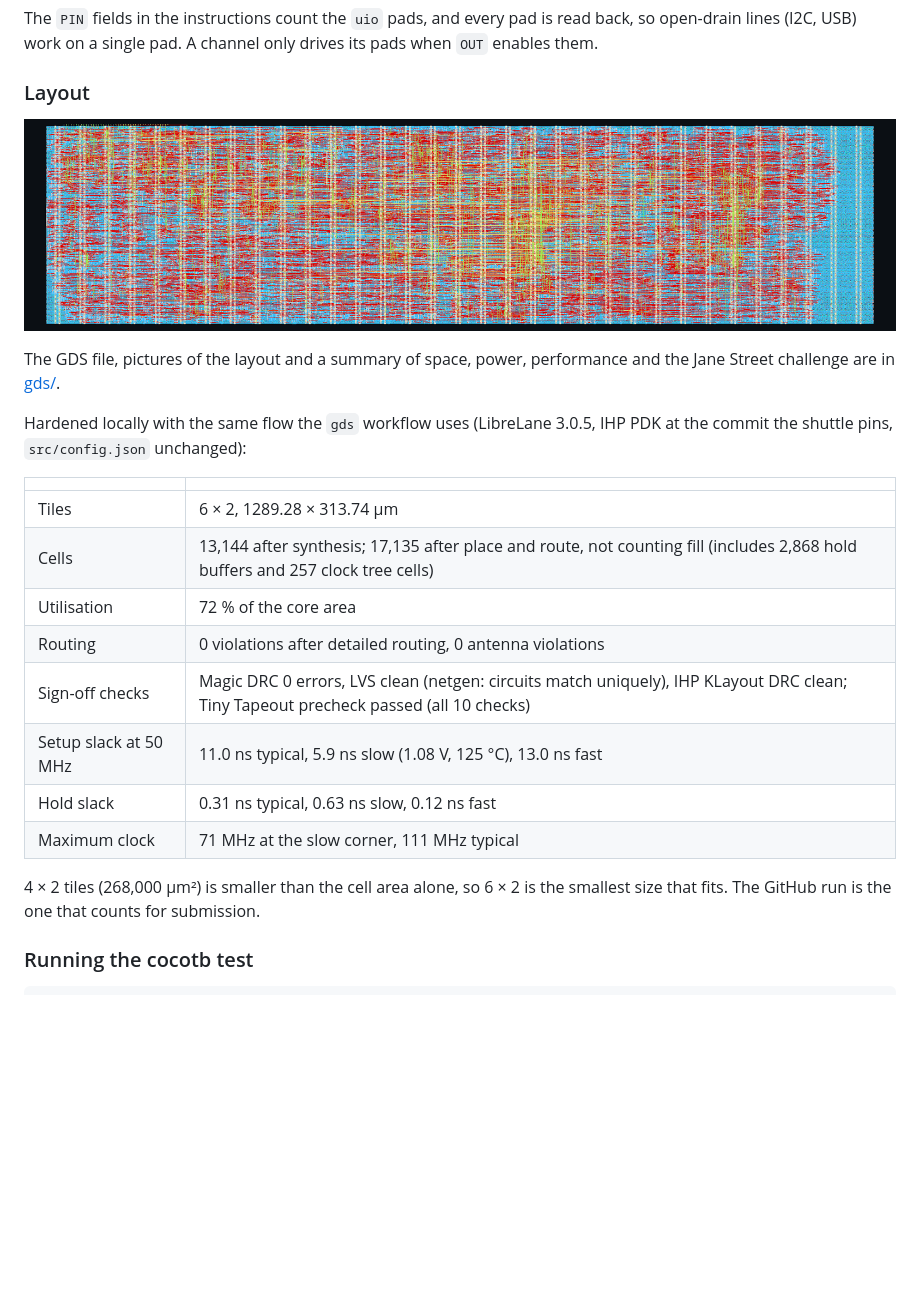
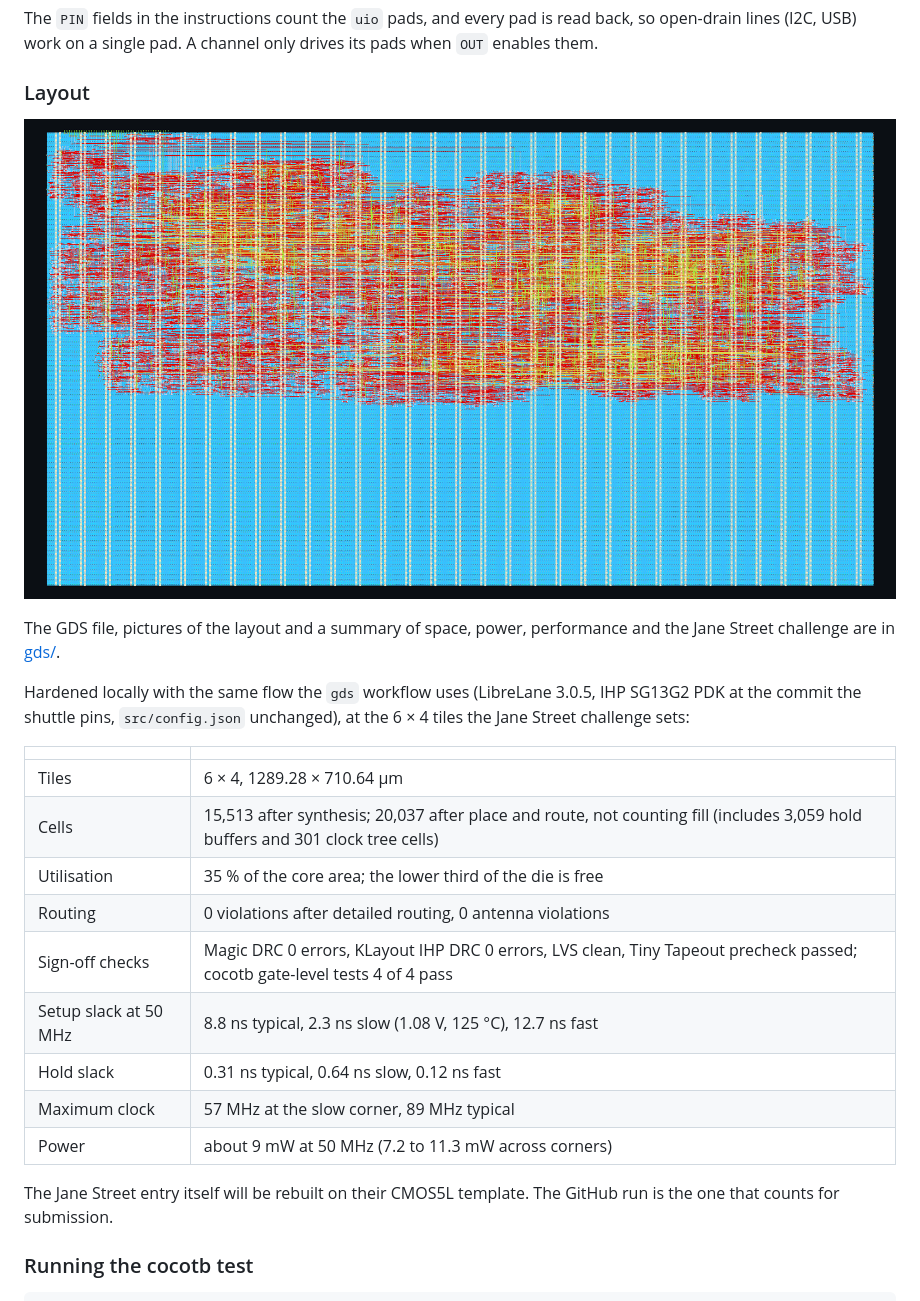
Before and after one commit to Vertrex-star/ProEm-Open-Source-Protocol-Emulator, a Markdown page: README.md, the part around the change printed below. Drawn GitHub-style; pictures changed too: docs/layout_full.png; blank space fills up the shorter version.

```diff
--- a/README.md
+++ b/README.md
@@ -116,22 +121,24 @@ lines (I2C, USB) work on a single pad. A channel only drives its pads when `OUT`
 The GDS file, pictures of the layout and a summary of space, power, performance and the Jane Street
 challenge are in [gds/](gds/README.md).
 
-Hardened locally with the same flow the `gds` workflow uses (LibreLane 3.0.5, IHP PDK at the commit
-the shuttle pins, `src/config.json` unchanged):
+Hardened locally with the same flow the `gds` workflow uses (LibreLane 3.0.5, IHP SG13G2 PDK at the
+commit the shuttle pins, `src/config.json` unchanged), at the 6 × 4 tiles the Jane Street
+challenge sets:
 
 | | |
 | --- | --- |
-| Tiles | 6 × 2, 1289.28 × 313.74 µm |
-| Cells | 13,144 after synthesis; 17,135 after place and route, not counting fill (includes 2,868 hold buffers and 257 clock tree cells) |
-| Utilisation | 72 % of the core area |
+| Tiles | 6 × 4, 1289.28 × 710.64 µm |
+| Cells | 15,513 after synthesis; 20,037 after place and route, not counting fill (includes 3,059 hold buffers and 301 clock tree cells) |
+| Utilisation | 35 % of the core area; the lower third of the die is free |
 | Routing | 0 violations after detailed routing, 0 antenna violations |
-| Sign-off checks | Magic DRC 0 errors, LVS clean (netgen: circuits match uniquely), IHP KLayout DRC clean; Tiny Tapeout precheck passed (all 10 checks) |
-| Setup slack at 50 MHz | 11.0 ns typical, 5.9 ns slow (1.08 V, 125 °C), 13.0 ns fast |
-| Hold slack | 0.31 ns typical, 0.63 ns slow, 0.12 ns fast |
-| Maximum clock | 71 MHz at the slow corner, 111 MHz typical |
+| Sign-off checks | Magic DRC 0 errors, KLayout IHP DRC 0 errors, LVS clean, Tiny Tapeout precheck passed; cocotb gate-level tests 4 of 4 pass |
+| Setup slack at 50 MHz | 8.8 ns typical, 2.3 ns slow (1.08 V, 125 °C), 12.7 ns fast |
+| Hold slack | 0.31 ns typical, 0.64 ns slow, 0.12 ns fast |
+| Maximum clock | 57 MHz at the slow corner, 89 MHz typical |
+| Power | about 9 mW at 50 MHz (7.2 to 11.3 mW across corners) |
 
-4 × 2 tiles (268,000 µm²) is smaller than the cell area alone, so 6 × 2 is the smallest size that
-fits. The GitHub run is the one that counts for submission.
+The Jane Street entry itself will be rebuilt on their CMOS5L template. The GitHub run is the one
+that counts for submission.
 
 ### Running the cocotb test
 
```
Also changed, not shown: other parts of README.md (+21 -10 lines), docs/info.md (+13 -5 lines), docs/architecture_datasheet.png, 6 other files.
